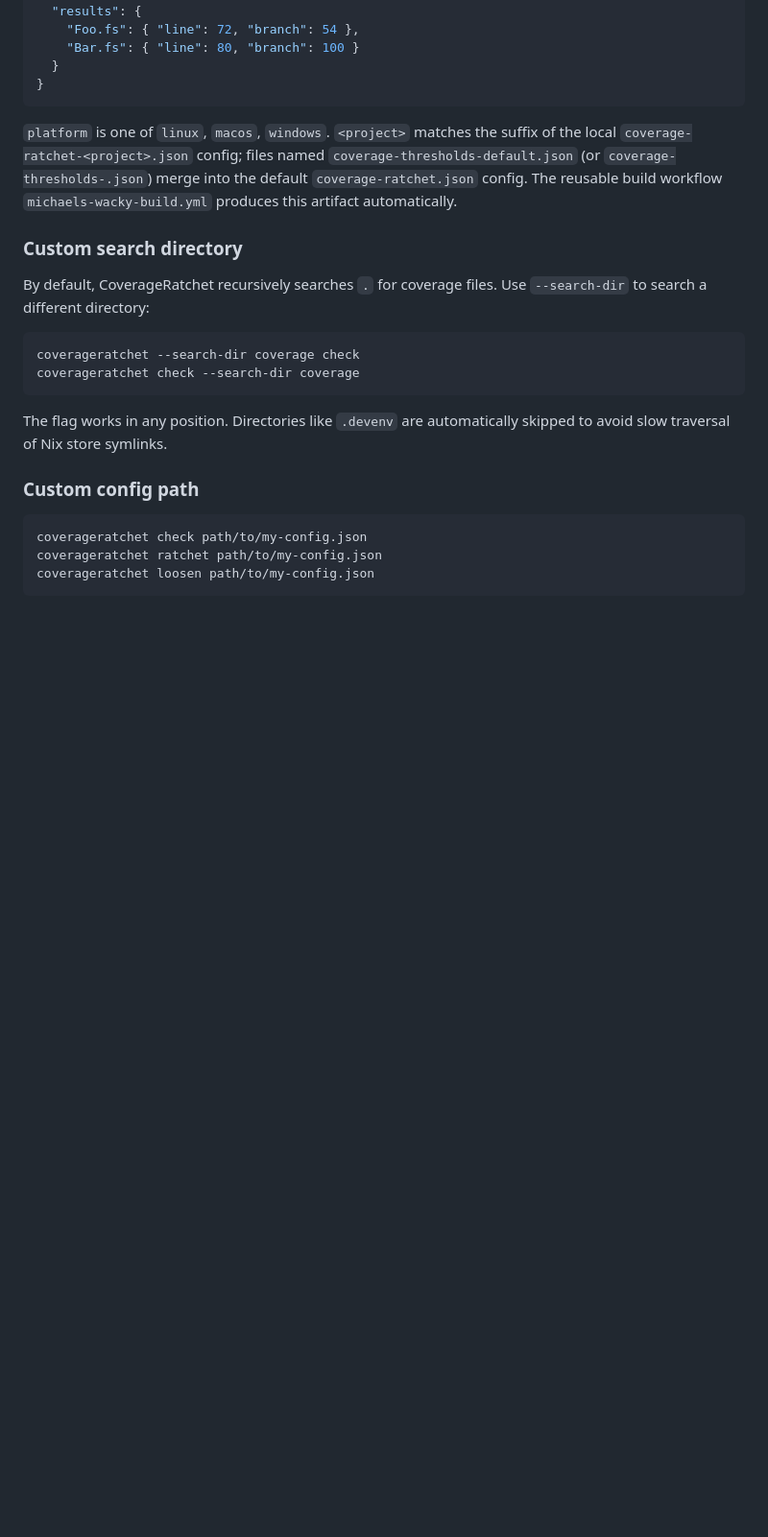
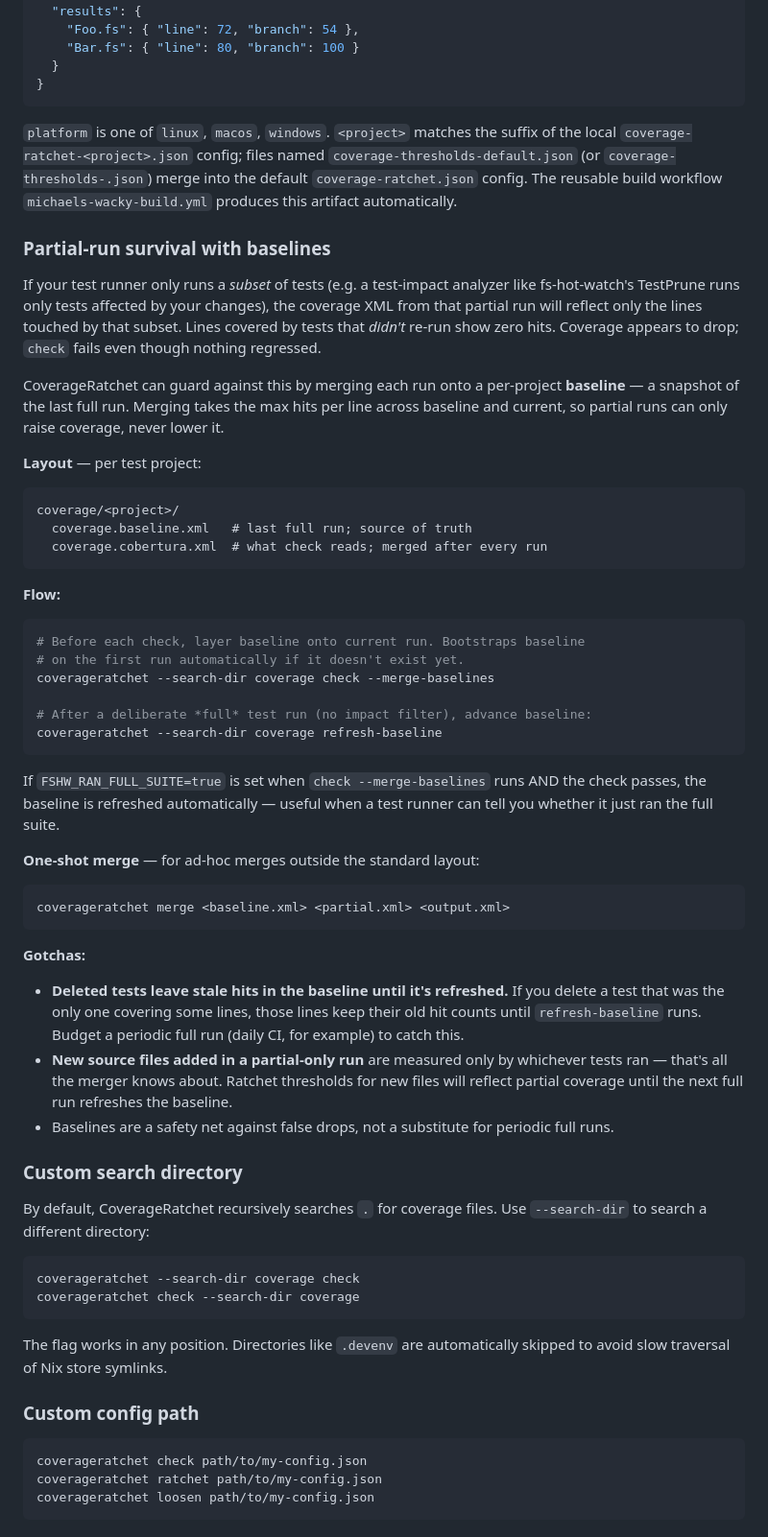
Before and after one commit to michaelglass/MichaelsWackyFsPackageTools, a Markdown page: docs/CoverageRatchet/index.md, the part around the change. Shown at 96% size. GitHub-like rendering; blank space fills up the shorter version.

Commit message:
docs: sync CoverageRatchet README to docs/

````diff
--- a/docs/CoverageRatchet/index.md
+++ b/docs/CoverageRatchet/index.md
@@ -117,6 +117,45 @@ suffix of the local `coverage-ratchet-<project>.json` config; files named
 into the default `coverage-ratchet.json` config. The reusable build workflow
 `michaels-wacky-build.yml` produces this artifact automatically.
 
+### Partial-run survival with baselines
+
+If your test runner only runs a *subset* of tests (e.g. a test-impact analyzer like fs-hot-watch's TestPrune runs only tests affected by your changes), the coverage XML from that partial run will reflect only the lines touched by that subset. Lines covered by tests that *didn't* re-run show zero hits. Coverage appears to drop; `check` fails even though nothing regressed.
+
+CoverageRatchet can guard against this by merging each run onto a per-project **baseline** — a snapshot of the last full run. Merging takes the max hits per line across baseline and current, so partial runs can only raise coverage, never lower it.
+
+**Layout** — per test project:
+
+```
+coverage/<project>/
+  coverage.baseline.xml   # last full run; source of truth
+  coverage.cobertura.xml  # what check reads; merged after every run
+```
+
+**Flow:**
+
+```bash
+# Before each check, layer baseline onto current run. Bootstraps baseline
+# on the first run automatically if it doesn't exist yet.
+coverageratchet --search-dir coverage check --merge-baselines
+
+# After a deliberate *full* test run (no impact filter), advance baseline:
+coverageratchet --search-dir coverage refresh-baseline
+```
+
+If `FSHW_RAN_FULL_SUITE=true` is set when `check --merge-baselines` runs AND the check passes, the baseline is refreshed automatically — useful when a test runner can tell you whether it just ran the full suite.
+
+**One-shot merge** — for ad-hoc merges outside the standard layout:
+
+```bash
+coverageratchet merge <baseline.xml> <partial.xml> <output.xml>
+```
+
+**Gotchas:**
+
+- **Deleted tests leave stale hits in the baseline until it's refreshed.** If you delete a test that was the only one covering some lines, those lines keep their old hit counts until `refresh-baseline` runs. Budget a periodic full run (daily CI, for example) to catch this.
+- **New source files added in a partial-only run** are measured only by whichever tests ran — that's all the merger knows about. Ratchet thresholds for new files will reflect partial coverage until the next full run refreshes the baseline.
+- Baselines are a safety net against false drops, not a substitute for periodic full runs.
+
 ### Custom search directory
 
 By default, CoverageRatchet recursively searches `.` for coverage files. Use `--search-dir` to search a different directory:
````
